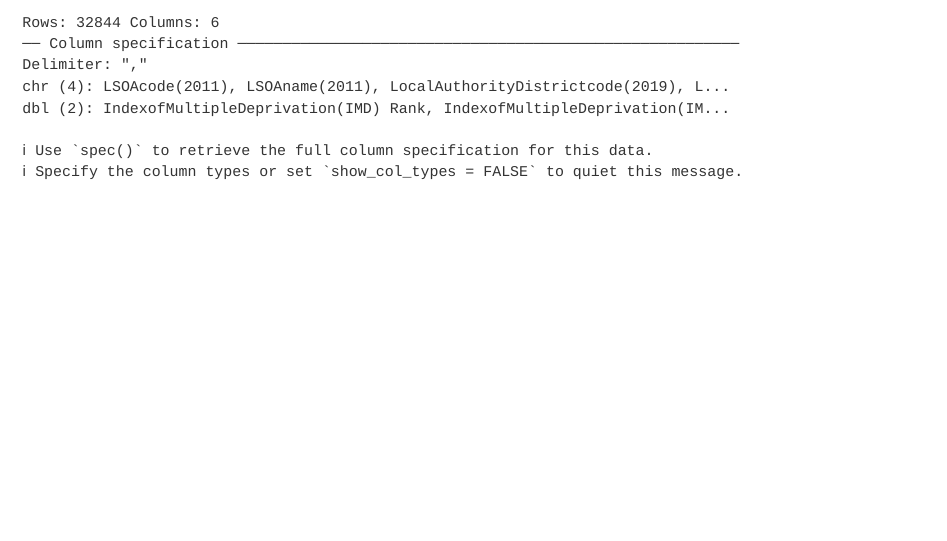
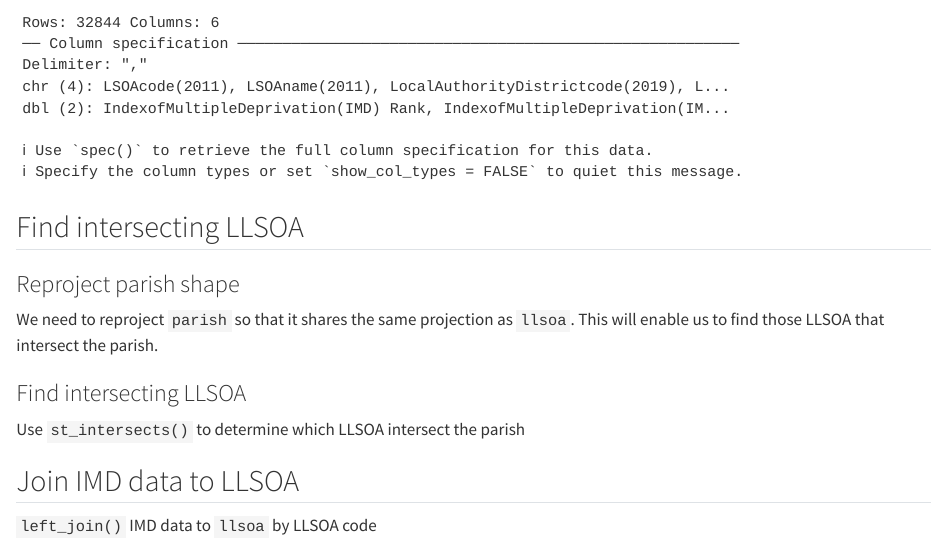
Before and after one commit to Church-Army/england, a Quarto document (R/2023-09-25_st-pauls-bristol_03_split_parish_by_imd.qmd): the page in a window 1100 px wide, from 1120 px down. Rendered offline with R 4.5, knitr and Pandoc in place of Quarto, with nearby package versions; some code elsewhere in the file could not run offline.

Commit message:
adding scaffolding

````diff
--- a/R/2023-09-25_st-pauls-bristol_03_split_parish_by_imd.qmd
+++ b/R/2023-09-25_st-pauls-bristol_03_split_parish_by_imd.qmd
@@ -28,3 +28,25 @@ oa <- read_sf(here("2021_oa-boundaries_england-wales_generalised_clipped"))
 
 imd <- vroom(here("small-area-stats", "imd_2019.csv"))
 ```
+
+## Find intersecting LLSOA
+
+### Reproject parish shape
+
+We need to reproject `parish` so that it shares the same projection as `llsoa`. This will enable us to find those LLSOA that intersect the parish.
+
+```{r reproject_parish}
+
+```
+
+### Find intersecting LLSOA
+
+Use `st_intersects()` to determine which LLSOA intersect the parish
+
+```{r find_intersecting_llsoa}
+
+```
+
+## Join IMD data to LLSOA
+
+`left_join()` IMD data to `llsoa` by LLSOA code
````
